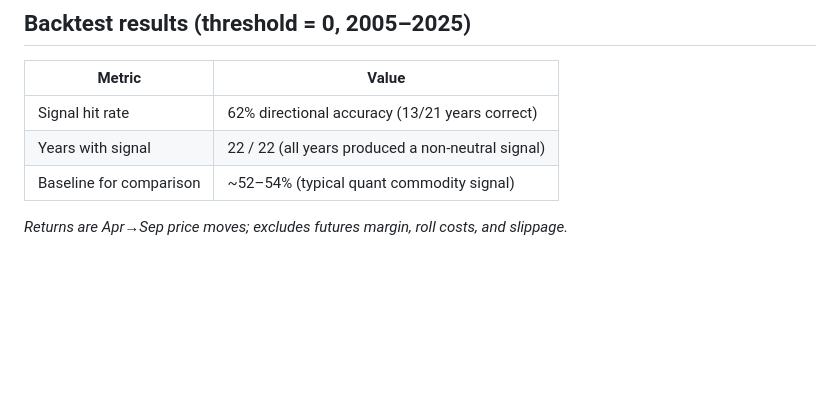
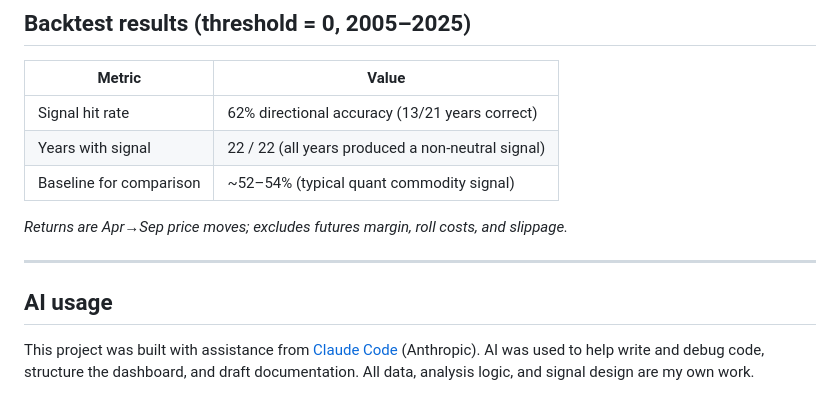
Before and after one commit to justindelgiudice/StarvestProject, a Markdown page: README.md, the part around the change. GitHub-like rendering; blank space fills up the shorter version.

Commit message:
Add AI usage disclosure to README

```diff
--- a/README.md
+++ b/README.md
@@ -116,3 +116,9 @@ Starvest/
 | Baseline for comparison | ~52–54% (typical quant commodity signal) |
 
 *Returns are Apr→Sep price moves; excludes futures margin, roll costs, and slippage.*
+
+---
+
+## AI usage
+
+This project was built with assistance from [Claude Code](https://claude.ai/code) (Anthropic). AI was used to help write and debug code, structure the dashboard, and draft documentation. All data, analysis logic, and signal design are my own work.
```
